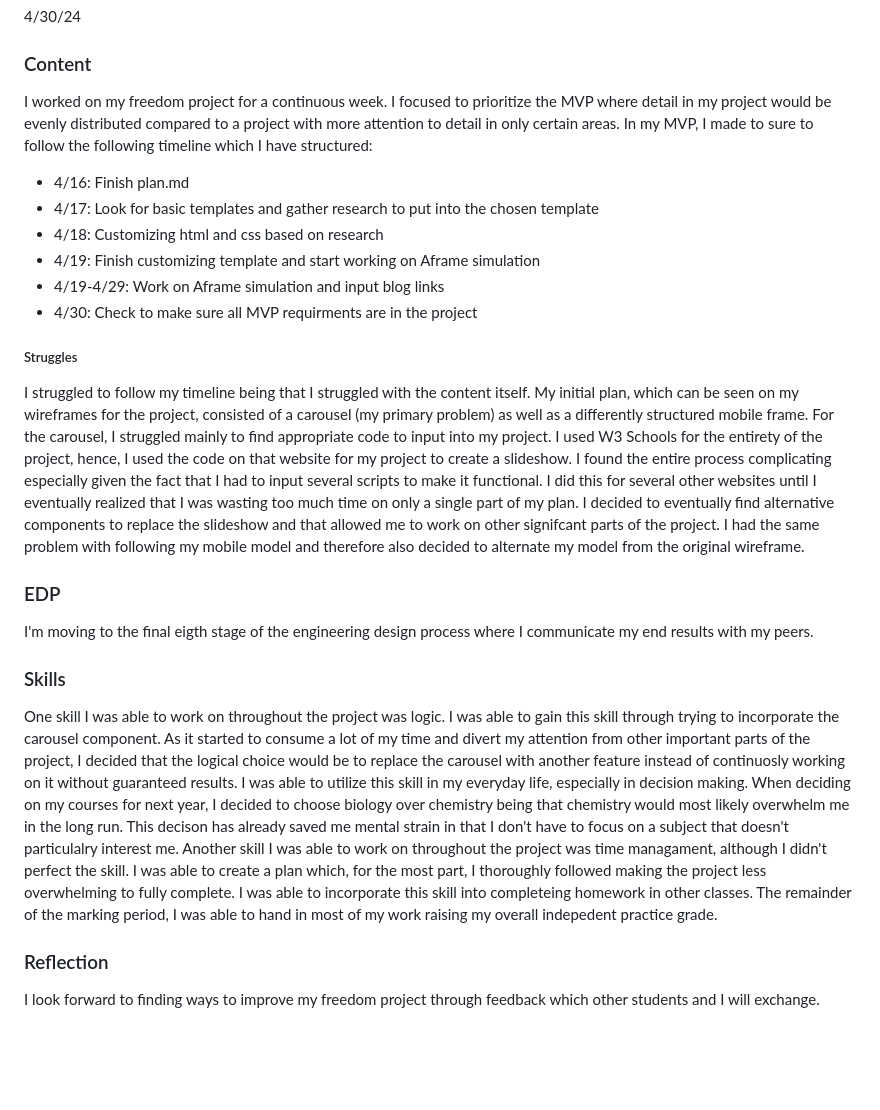
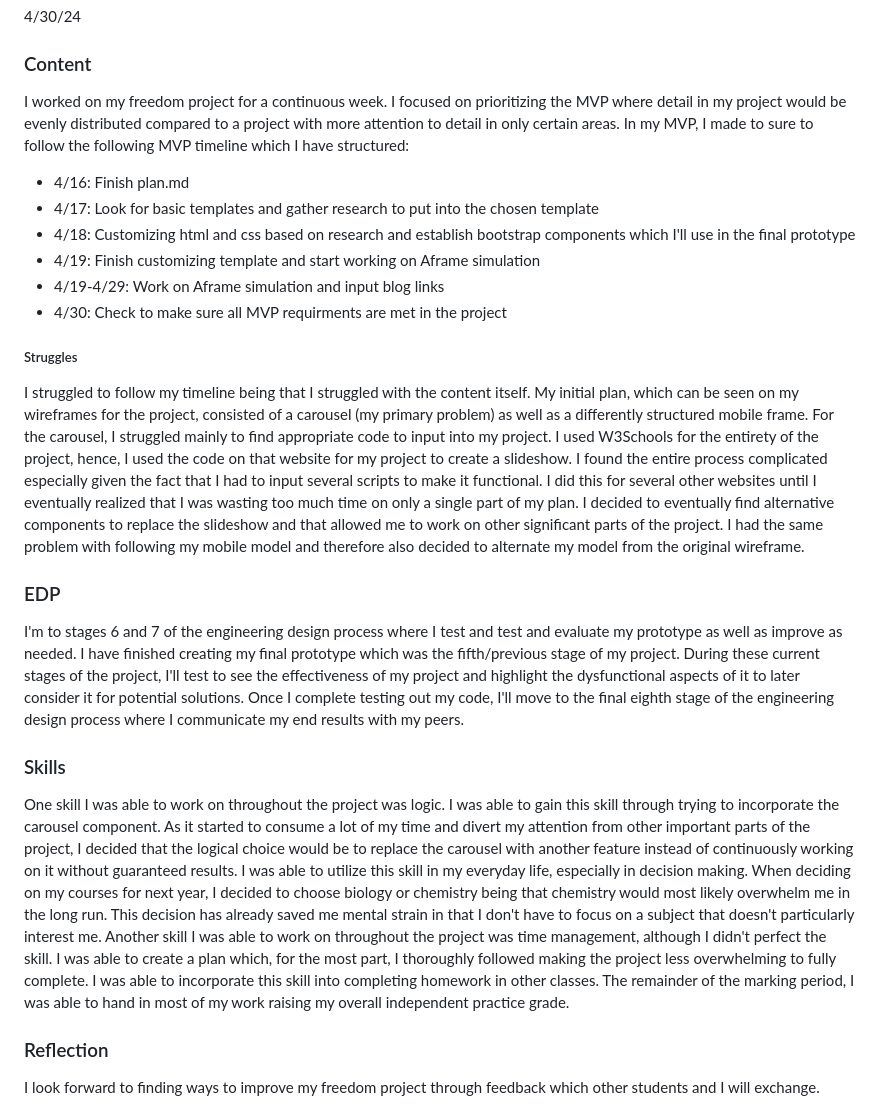
Before and after one commit to michaelaa9578/sep10-freedom-project, a Markdown page: blog/entry06.md, the part around the change. Rendered like a GitHub page; blank space fills up the shorter version.

```diff
--- a/blog/entry06.md
+++ b/blog/entry06.md
@@ -2,25 +2,25 @@
 
 ### Content
 
-I worked on my freedom project for a continuous week. I focused to prioritize the MVP where detail in my project would be evenly distributed compared to a project with more attention to detail in only certain areas. In my MVP, I made to sure to follow the following timeline which I have structured:
+I worked on my freedom project for a continuous week. I focused on prioritizing the MVP where detail in my project would be evenly distributed compared to a project with more attention to detail in only certain areas. In my MVP, I made to sure to follow the following MVP timeline which I have structured:
 
 * 4/16: Finish plan.md
 * 4/17: Look for basic templates and gather research to put into the chosen template
-* 4/18: Customizing html and css based on research
+* 4/18: Customizing html and css based on research and establish bootstrap components which I'll use in the final prototype
 * 4/19: Finish customizing template and start working on Aframe simulation
 * 4/19-4/29: Work on Aframe simulation and input blog links
-* 4/30: Check to make sure all MVP requirments are in the project
+* 4/30: Check to make sure all MVP requirments are met in the project
 
 ##### Struggles
-I struggled to follow my timeline being that I struggled with the content itself. My initial plan, which can be seen on my wireframes for the project, consisted of a carousel (my primary problem) as well as a differently structured mobile frame. For the carousel, I struggled mainly to find appropriate code to input into my project. I used W3 Schools for the entirety of the project, hence, I used the code on that website for my project to create a slideshow. I found the entire process complicating especially given the fact that I had to input several scripts to make it functional. I did this for several other websites until I eventually realized that I was wasting too much time on only a single part of my plan. I decided to eventually find alternative components to replace the slideshow and that allowed me to work on other signifcant parts of the project. I had the same problem with following my mobile model and therefore also decided to alternate my model from the original wireframe.
+I struggled to follow my timeline being that I struggled with the content itself. My initial plan, which can be seen on my wireframes for the project, consisted of a carousel (my primary problem) as well as a differently structured mobile frame. For the carousel, I struggled mainly to find appropriate code to input into my project. I used W3Schools for the entirety of the project, hence, I used the code on that website for my project to create a slideshow. I found the entire process complicated especially given the fact that I had to input several scripts to make it functional. I did this for several other websites until I eventually realized that I was wasting too much time on only a single part of my plan. I decided to eventually find alternative components to replace the slideshow and that allowed me to work on other significant parts of the project. I had the same problem with following my mobile model and therefore also decided to alternate my model from the original wireframe.
 
 ### EDP
 
-I'm moving to the final eigth stage of the engineering design process where I communicate my end results with my peers.
+I'm to stages 6 and 7 of the engineering design process where I test and test and evaluate my prototype as well as improve as needed. I have finished creating my final prototype which was the fifth/previous stage of my project. During these current stages of the project, I'll test to see the effectiveness of my project and highlight the dysfunctional aspects of it to later consider it for potential solutions. Once I complete testing out my code, I'll move to the final eighth stage of the engineering design process where I communicate my end results with my peers.
 
 ### Skills
 
-One skill I was able to work on throughout the project was logic. I was able to gain this skill through trying to incorporate the carousel component. As it started to consume a lot of my time and divert my attention from other important parts of the project, I decided that the logical choice would be to replace the carousel with another feature instead of continuosly working on it without guaranteed results. I was able to utilize this skill in my everyday life, especially in decision making. When deciding on my courses for next year, I decided to choose biology over chemistry being that chemistry would most likely overwhelm me in the long run. This decison has already saved me mental strain in that I don't have to focus on a subject that doesn't particulalry interest me. Another skill I was able to work on throughout the project was time managament, although I didn't perfect the skill. I was able to create a plan which, for the most part, I thoroughly followed making the project less overwhelming to fully complete. I was able to incorporate this skill into completeing homework in other classes. The remainder of the marking period, I was able to hand in most of my work raising my overall indepedent practice grade.
+One skill I was able to work on throughout the project was logic. I was able to gain this skill through trying to incorporate the carousel component. As it started to consume a lot of my time and divert my attention from other important parts of the project, I decided that the logical choice would be to replace the carousel with another feature instead of continuously working on it without guaranteed results. I was able to utilize this skill in my everyday life, especially in decision making. When deciding on my courses for next year, I decided to choose biology or chemistry being that chemistry would most likely overwhelm me in the long run. This decision has already saved me mental strain in that I don't have to focus on a subject that doesn't particularly interest me. Another skill I was able to work on throughout the project was time management, although I didn't perfect the skill. I was able to create a plan which, for the most part, I thoroughly followed making the project less overwhelming to fully complete. I was able to incorporate this skill into completing homework in other classes. The remainder of the marking period, I was able to hand in most of my work raising my overall independent practice grade.
 
 ### Reflection
 I look forward to finding ways to improve my freedom project through feedback which other students and I will exchange.
```
